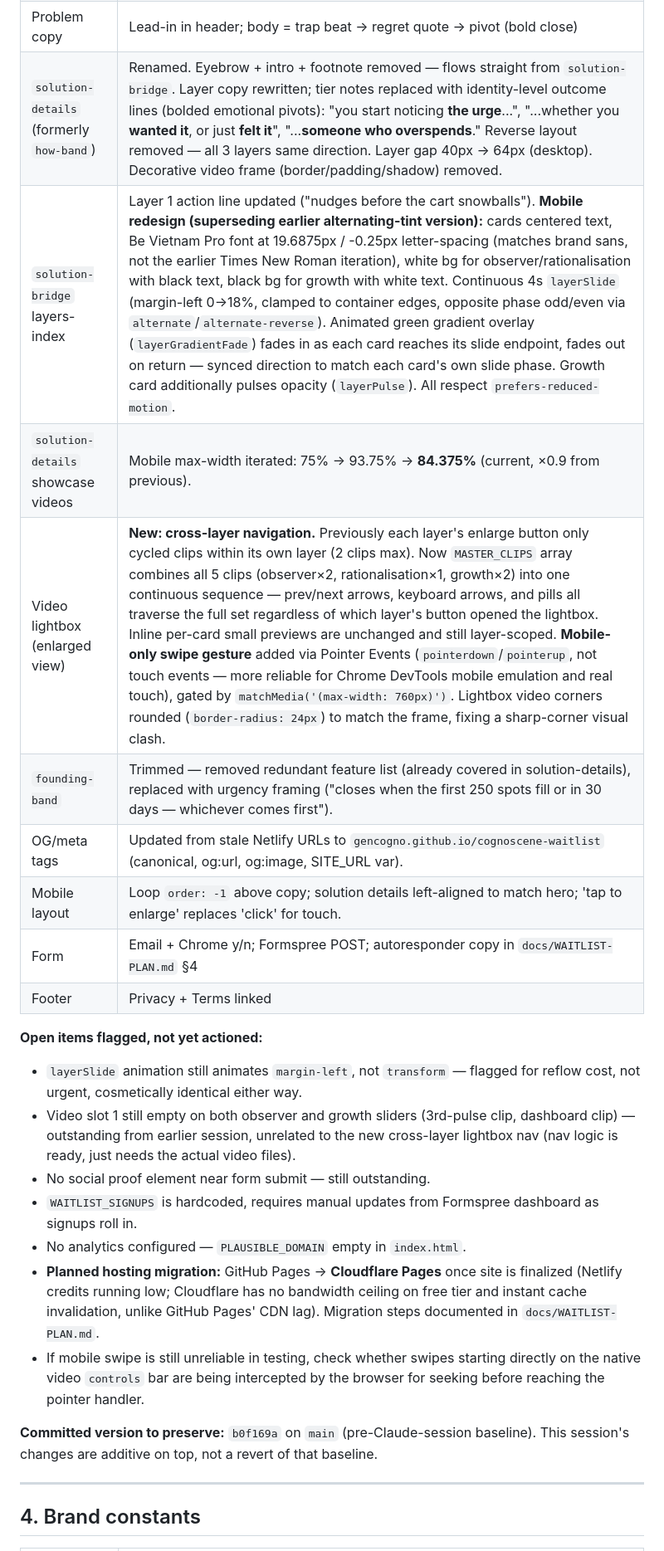
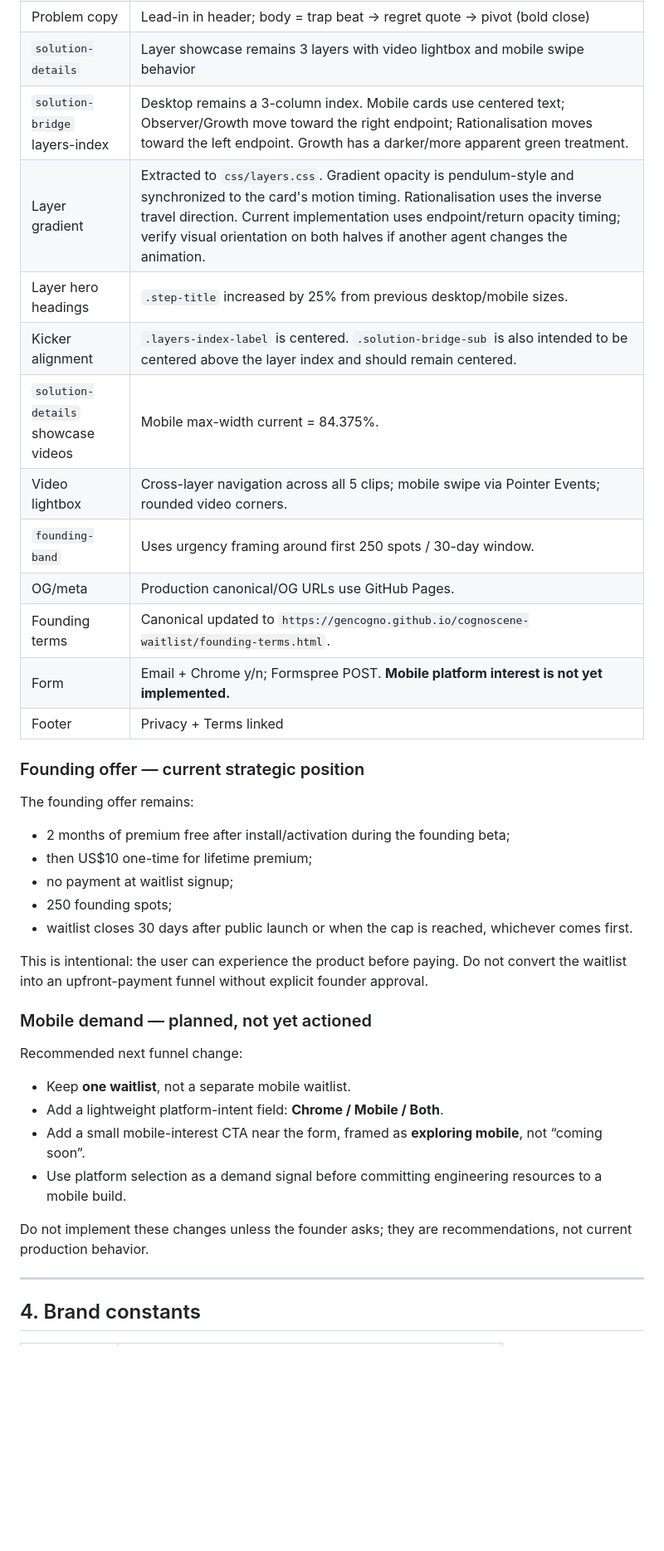
Before and after one commit to gencogno/cognoscene-waitlist, a Markdown page: docs/HANDOVER.md, the part around one of its changes. Shown at 83% size. Drawn GitHub-style; blank space fills up the shorter version.

Commit message:
docs: update handover with current ChatGPT work

```diff
--- a/docs/HANDOVER.md
+++ b/docs/HANDOVER.md
@@ -61,24 +63,39 @@ cognoscene-waitlist/
 | Problem copy | Lead-in in header; body = trap beat → regret quote → pivot (bold close) |
-| `solution-details` (formerly `how-band`) | Renamed. Eyebrow + intro + footnote removed — flows straight from `solution-bridge`. Layer copy rewritten; tier notes replaced with identity-level outcome lines (bolded emotional pivots): "you start noticing **the urge**...", "...whether you **wanted it**, or just **felt it**", "...**someone who overspends**." Reverse layout removed — all 3 layers same direction. Layer gap 40px → 64px (desktop). Decorative video frame (border/padding/shadow) removed. |
-| `solution-bridge` layers-index | Layer 1 action line updated ("nudges before the cart snowballs"). **Mobile redesign (superseding earlier alternating-tint version):** cards centered text, Be Vietnam Pro font at 19.6875px / -0.25px letter-spacing (matches brand sans, not the earlier Times New Roman iteration), white bg for observer/rationalisation with black text, black bg for growth with white text. Continuous 4s `layerSlide` (margin-left 0→18%, clamped to container edges, opposite phase odd/even via `alternate`/`alternate-reverse`). Animated green gradient overlay (`layerGradientFade`) fades in as each card reaches its slide endpoint, fades out on return — synced direction to match each card's own slide phase. Growth card additionally pulses opacity (`layerPulse`). All respect `prefers-reduced-motion`. |
-| `solution-details` showcase videos | Mobile max-width iterated: 75% → 93.75% → **84.375%** (current, ×0.9 from previous). |
-| Video lightbox (enlarged view) | **New: cross-layer navigation.** Previously each layer's enlarge button only cycled clips within its own layer (2 clips max). Now `MASTER_CLIPS` array combines all 5 clips (observer×2, rationalisation×1, growth×2) into one continuous sequence — prev/next arrows, keyboard arrows, and pills all traverse the full set regardless of which layer's button opened the lightbox. Inline per-card small previews are unchanged and still layer-scoped. **Mobile-only swipe gesture** added via Pointer Events (`pointerdown`/`pointerup`, not touch events — more reliable for Chrome DevTools mobile emulation and real touch), gated by `matchMedia('(max-width: 760px)')`. Lightbox video corners rounded (`border-radius: 24px`) to match the frame, fixing a sharp-corner visual clash. |
-| `founding-band` | Trimmed — removed redundant feature list (already covered in solution-details), replaced with urgency framing ("closes when the first 250 spots fill or in 30 days — whichever comes first"). |
-| OG/meta tags | Updated from stale Netlify URLs to `gencogno.github.io/cognoscene-waitlist` (canonical, og:url, og:image, SITE_URL var). |
-| Mobile layout | Loop `order: -1` above copy; solution details left-aligned to match hero; 'tap to enlarge' replaces 'click' for touch. |
-| Form | Email + Chrome y/n; Formspree POST; autoresponder copy in `docs/WAITLIST-PLAN.md` §4 |
+| `solution-details` | Layer showcase remains 3 layers with video lightbox and mobile swipe behavior |
+| `solution-bridge` layers-index | Desktop remains a 3-column index. Mobile cards use centered text; Observer/Growth move toward the right endpoint; Rationalisation moves toward the left endpoint. Growth has a darker/more apparent green treatment. |
+| Layer gradient | Extracted to `css/layers.css`. Gradient opacity is pendulum-style and synchronized to the card's motion timing. Rationalisation uses the inverse travel direction. Current implementation uses endpoint/return opacity timing; verify visual orientation on both halves if another agent changes the animation. |
+| Layer hero headings | `.step-title` increased by 25% from previous desktop/mobile sizes. |
+| Kicker alignment | `.layers-index-label` is centered. `.solution-bridge-sub` is also intended to be centered above the layer index and should remain centered. |
+| `solution-details` showcase videos | Mobile max-width current = 84.375%. |
+| Video lightbox | Cross-layer navigation across all 5 clips; mobile swipe via Pointer Events; rounded video corners. |
+| `founding-band` | Uses urgency framing around first 250 spots / 30-day window. |
+| OG/meta | Production canonical/OG URLs use GitHub Pages. |
+| Founding terms | Canonical updated to `https://gencogno.github.io/cognoscene-waitlist/founding-terms.html`. |
+| Form | Email + Chrome y/n; Formspree POST. **Mobile platform interest is not yet implemented.** |
 | Footer | Privacy + Terms linked |
 
-**Open items flagged, not yet actioned:**
-- `layerSlide` animation still animates `margin-left`, not `transform` — flagged for reflow cost, not urgent, cosmetically identical either way.
-- Video slot 1 still empty on both observer and growth sliders (3rd-pulse clip, dashboard clip) — outstanding from earlier session, unrelated to the new cross-layer lightbox nav (nav logic is ready, just needs the actual video files).
-- No social proof element near form submit — still outstanding.
-- `WAITLIST_SIGNUPS` is hardcoded, requires manual updates from Formspree dashboard as signups roll in.
-- No analytics configured — `PLAUSIBLE_DOMAIN` empty in `index.html`.
-- **Planned hosting migration:** GitHub Pages → **Cloudflare Pages** once site is finalized (Netlify credits running low; Cloudflare has no bandwidth ceiling on free tier and instant cache invalidation, unlike GitHub Pages' CDN lag). Migration steps documented in `docs/WAITLIST-PLAN.md`.
-- If mobile swipe is still unreliable in testing, check whether swipes starting directly on the native video `controls` bar are being intercepted by the browser for seeking before reaching the pointer handler.
+### Founding offer — current strategic position
 
-**Committed version to preserve:** `b0f169a` on `main` (pre-Claude-session baseline). This session's changes are additive on top, not a revert of that baseline.
+The founding offer remains:
+
+- 2 months of premium free after install/activation during the founding beta;
+- then US$10 one-time for lifetime premium;
+- no payment at waitlist signup;
+- 250 founding spots;
+- waitlist closes 30 days after public launch or when the cap is reached, whichever comes first.
+
+This is intentional: the user can experience the product before paying. Do not convert the waitlist into an upfront-payment funnel without explicit founder approval.
+
+### Mobile demand — planned, not yet actioned
+
+Recommended next funnel change:
+
+- Keep **one waitlist**, not a separate mobile waitlist.
+- Add a lightweight platform-intent field: **Chrome / Mobile / Both**.
+- Add a small mobile-interest CTA near the form, framed as **exploring mobile**, not “coming soon”.
+- Use platform selection as a demand signal before committing engineering resources to a mobile build.
+
+Do not implement these changes unless the founder asks; they are recommendations, not current production behavior.
 
 ---
 
```
Also changed, not shown: other parts of docs/HANDOVER.md (+48 -18 lines).
